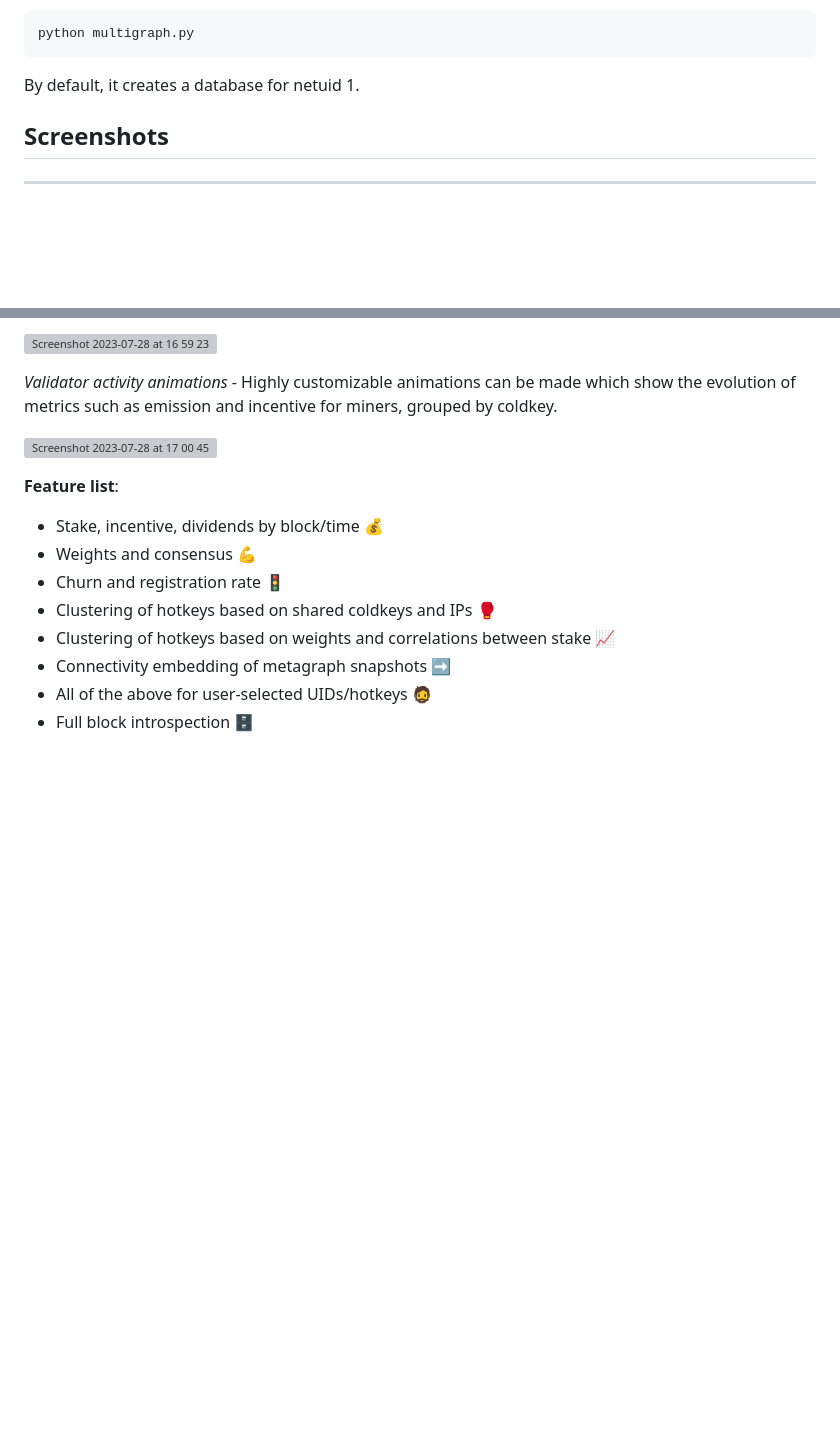
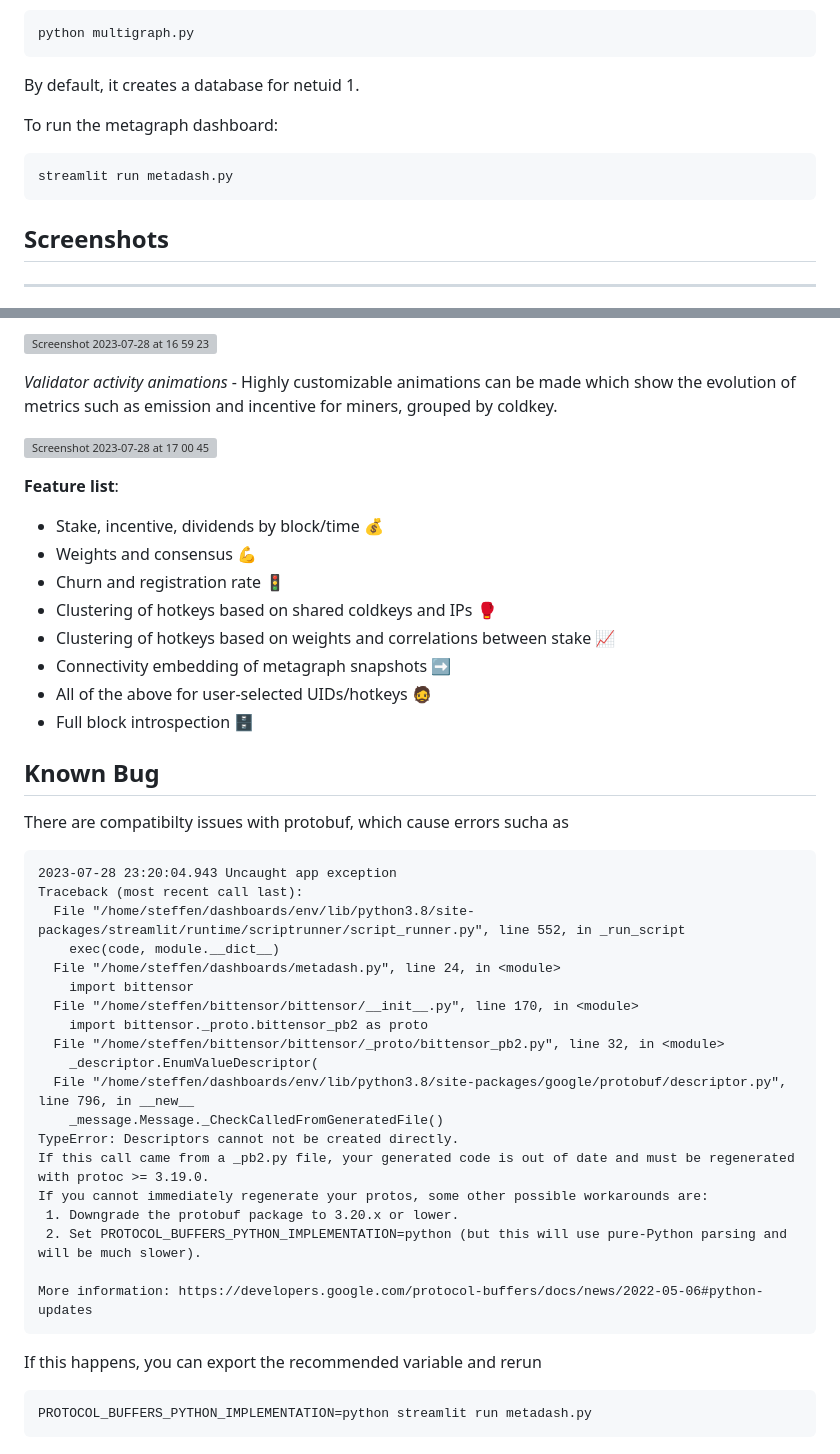
Before and after one commit to opentensor/dashboards, a Markdown page: README.md, 2 parts joined by grey strips. Rendered like a GitHub page; blank space fills up the shorter version; grey boxes are pictures that could not be loaded.

````diff
--- a/README.md
+++ b/README.md
@@ -60,6 +60,12 @@ python multigraph.py
 ```
 By default, it creates a database for netuid 1.
 
+
+To run the metagraph dashboard:
+```
+streamlit run metadash.py
+```
+
 ## Screenshots
 
 ------
@@ -105,3 +111,33 @@ By default, it creates a database for netuid 1.
 - Connectivity embedding of metagraph snapshots ➡️
 - All of the above for user-selected UIDs/hotkeys 🧔
 - Full block introspection 🗄️
+
+
+## Known Bug
+
+There are compatibilty issues with protobuf, which cause errors sucha as
+```
+2023-07-28 23:20:04.943 Uncaught app exception
+Traceback (most recent call last):
+  File "/home/steffen/dashboards/env/lib/python3.8/site-packages/streamlit/runtime/scriptrunner/script_runner.py", line 552, in _run_script
+    exec(code, module.__dict__)
+  File "/home/steffen/dashboards/metadash.py", line 24, in <module>
+    import bittensor
+  File "/home/steffen/bittensor/bittensor/__init__.py", line 170, in <module>
+    import bittensor._proto.bittensor_pb2 as proto
+  File "/home/steffen/bittensor/bittensor/_proto/bittensor_pb2.py", line 32, in <module>
+    _descriptor.EnumValueDescriptor(
+  File "/home/steffen/dashboards/env/lib/python3.8/site-packages/google/protobuf/descriptor.py", line 796, in __new__
+    _message.Message._CheckCalledFromGeneratedFile()
+TypeError: Descriptors cannot not be created directly.
+If this call came from a _pb2.py file, your generated code is out of date and must be regenerated with protoc >= 3.19.0.
+If you cannot immediately regenerate your protos, some other possible workarounds are:
+ 1. Downgrade the protobuf package to 3.20.x or lower.
+ 2. Set PROTOCOL_BUFFERS_PYTHON_IMPLEMENTATION=python (but this will use pure-Python parsing and will be much slower).
+
+More information: https://developers.google.com/protocol-buffers/docs/news/2022-05-06#python-updates
+```
+If this happens, you can export the recommended variable and rerun
+```
+PROTOCOL_BUFFERS_PYTHON_IMPLEMENTATION=python streamlit run metadash.py
+```
````
